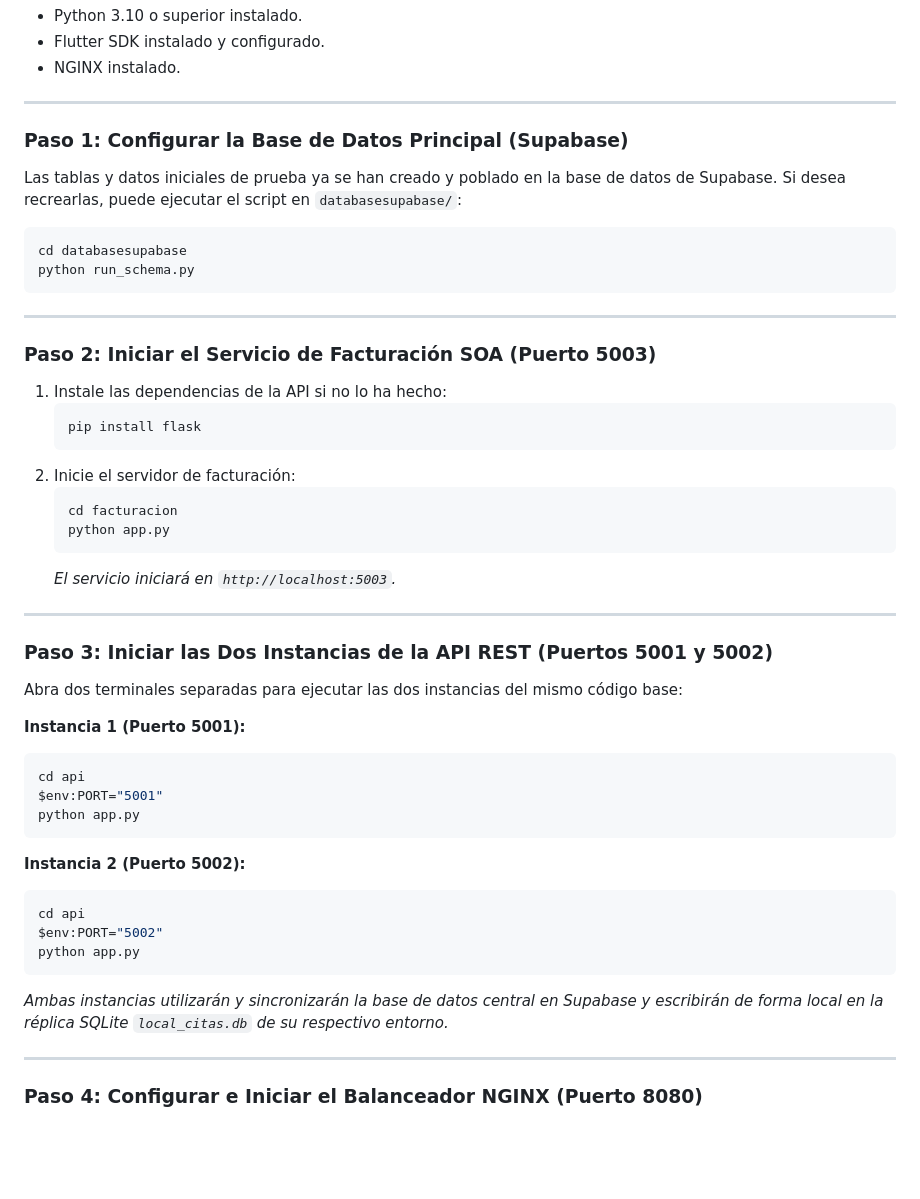
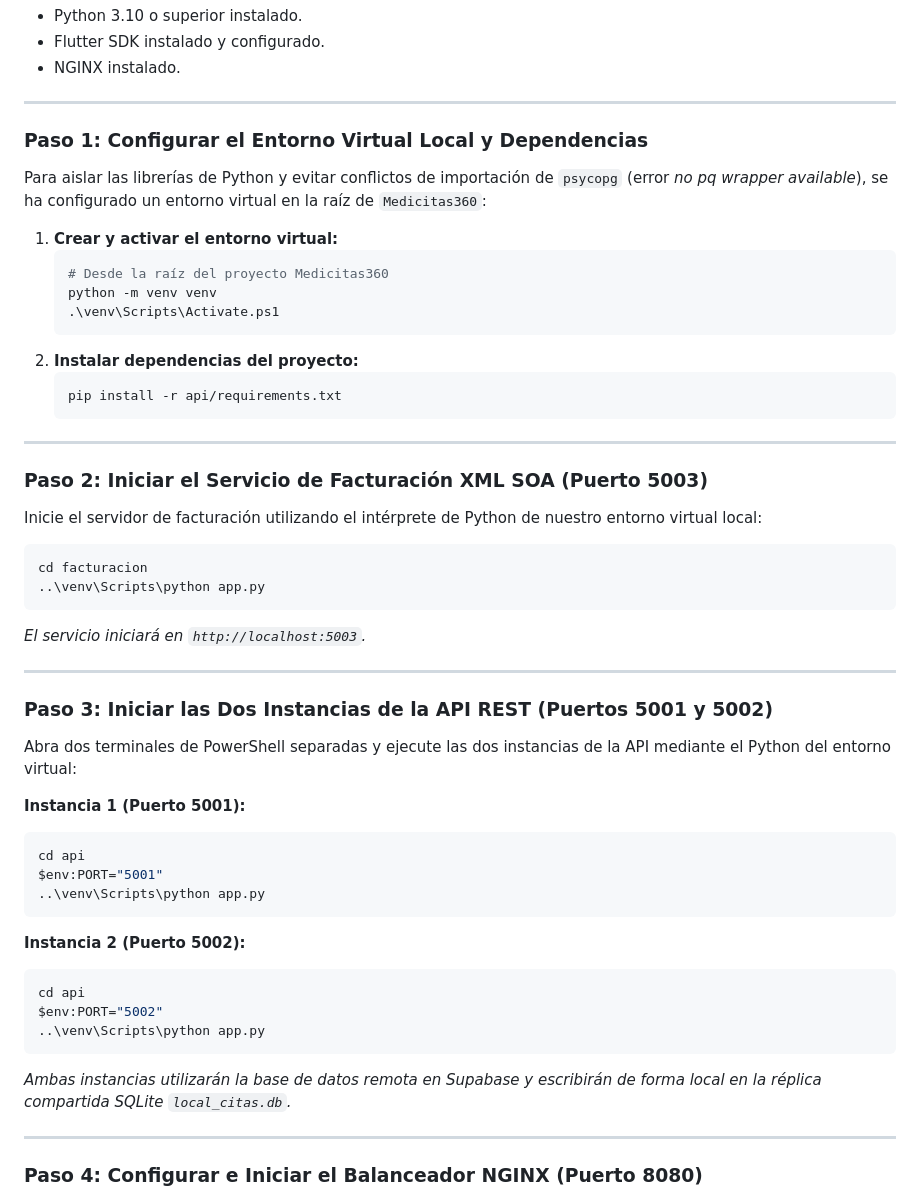
Before and after one commit to SteevenToala/MediCitas360, a Markdown page: README.md, the part around the change. Drawn GitHub-style; blank space fills up the shorter version.

Commit message:
Update README with local venv instructions

````diff
--- a/README.md
+++ b/README.md
@@ -77,46 +77,49 @@ flowchart TD
 
 ---
 
-### Paso 1: Configurar la Base de Datos Principal (Supabase)
-Las tablas y datos iniciales de prueba ya se han creado y poblado en la base de datos de Supabase. Si desea recrearlas, puede ejecutar el script en `databasesupabase/`:
-```bash
-cd databasesupabase
-python run_schema.py
-```
+### Paso 1: Configurar el Entorno Virtual Local y Dependencias
+Para aislar las librerías de Python y evitar conflictos de importación de `psycopg` (error *no pq wrapper available*), se ha configurado un entorno virtual en la raíz de `Medicitas360`:
+
+1. **Crear y activar el entorno virtual:**
+   ```powershell
+   # Desde la raíz del proyecto Medicitas360
+   python -m venv venv
+   .\venv\Scripts\Activate.ps1
+   ```
+2. **Instalar dependencias del proyecto:**
+   ```powershell
+   pip install -r api/requirements.txt
+   ```
 
 ---
 
-### Paso 2: Iniciar el Servicio de Facturación SOA (Puerto 5003)
-1. Instale las dependencias de la API si no lo ha hecho:
-   ```bash
-   pip install flask
-   ```
-2. Inicie el servidor de facturación:
-   ```bash
-   cd facturacion
-   python app.py
-   ```
-   *El servicio iniciará en `http://localhost:5003`.*
+### Paso 2: Iniciar el Servicio de Facturación XML SOA (Puerto 5003)
+Inicie el servidor de facturación utilizando el intérprete de Python de nuestro entorno virtual local:
+```powershell
+cd facturacion
+..\venv\Scripts\python app.py
+```
+*El servicio iniciará en `http://localhost:5003`.*
 
 ---
 
 ### Paso 3: Iniciar las Dos Instancias de la API REST (Puertos 5001 y 5002)
-Abra dos terminales separadas para ejecutar las dos instancias del mismo código base:
+Abra dos terminales de PowerShell separadas y ejecute las dos instancias de la API mediante el Python del entorno virtual:
 
 **Instancia 1 (Puerto 5001):**
-```bash
+```powershell
 cd api
 $env:PORT="5001"
-python app.py
+..\venv\Scripts\python app.py
 ```
 
 **Instancia 2 (Puerto 5002):**
-```bash
+```powershell
 cd api
 $env:PORT="5002"
-python app.py
+..\venv\Scripts\python app.py
 ```
-*Ambas instancias utilizarán y sincronizarán la base de datos central en Supabase y escribirán de forma local en la réplica SQLite `local_citas.db` de su respectivo entorno.*
+*Ambas instancias utilizarán la base de datos remota en Supabase y escribirán de forma local en la réplica compartida SQLite `local_citas.db`.*
 
 ---
 
````
